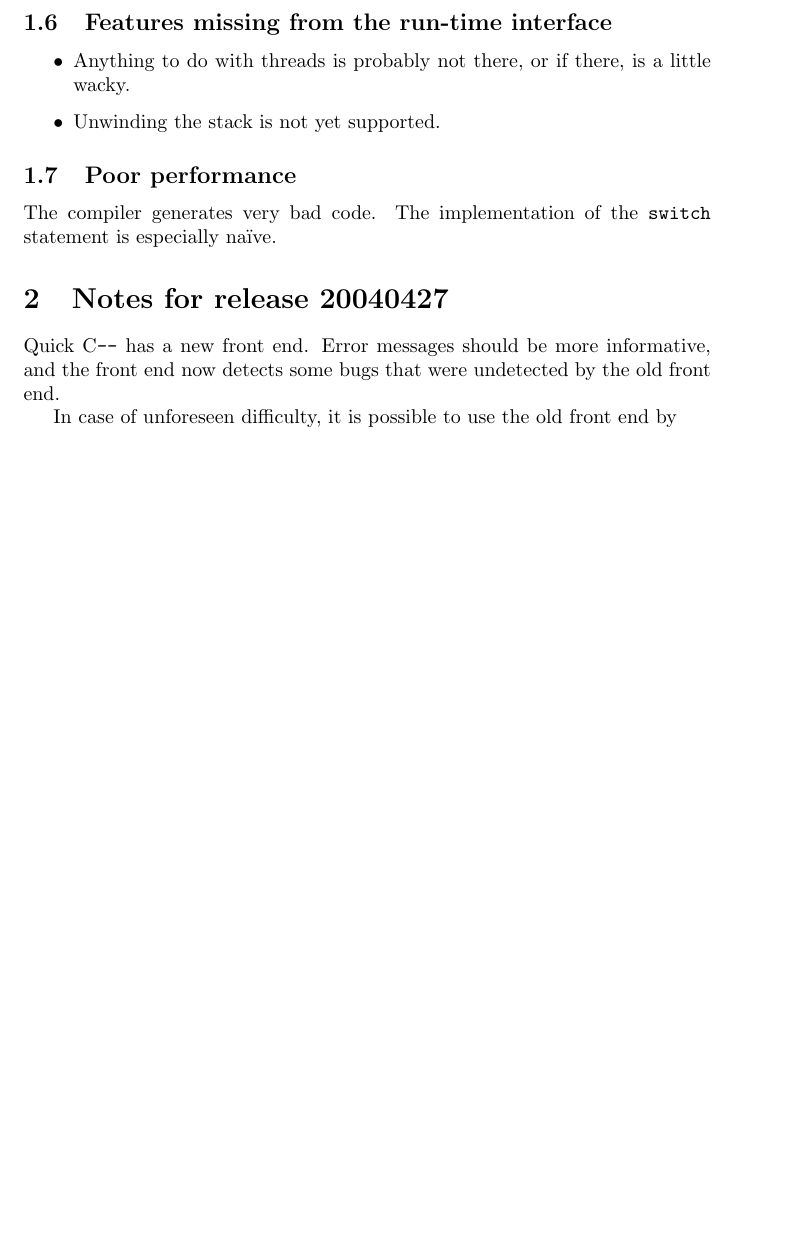
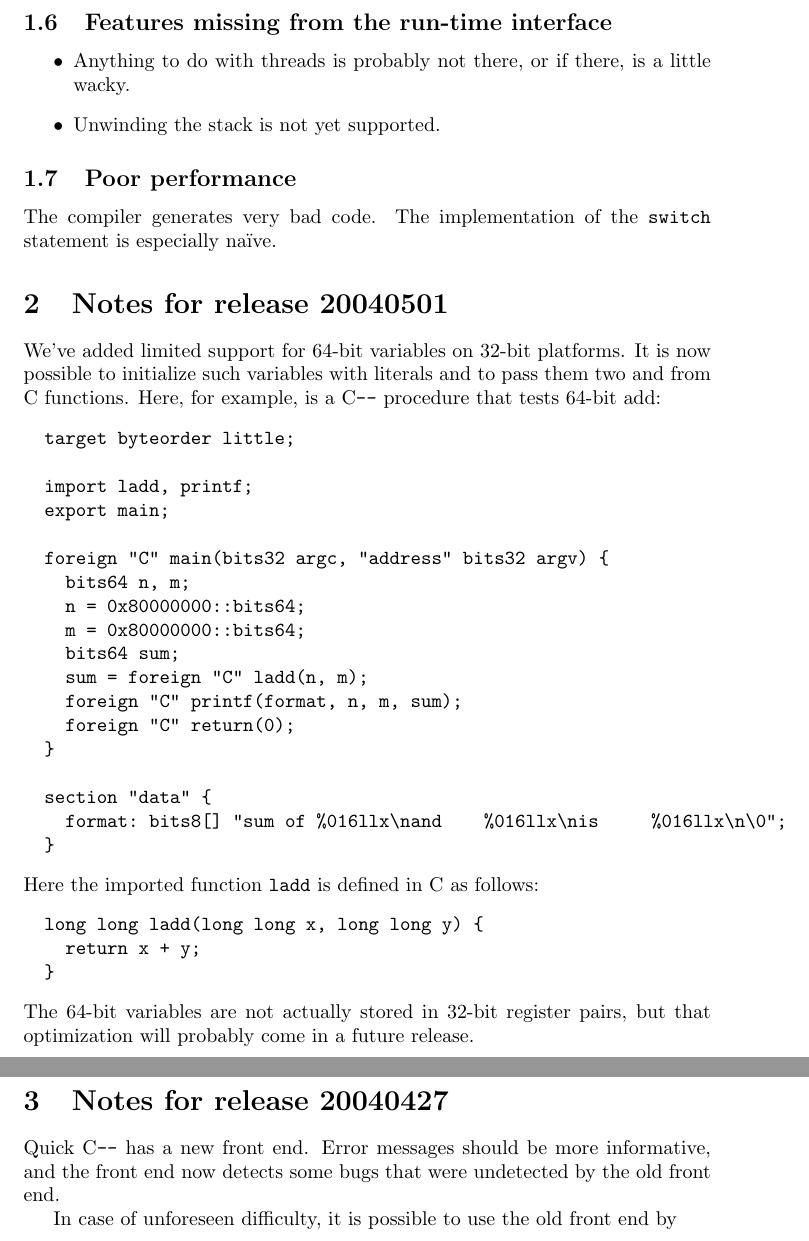
Before and after one commit to nrnrnr/qc--, a LaTeX document (doc/release.tex): part of page 3 of 5 before the commit and two parts of pages 3 and 4 of 5 after it, the two joined at a grey line, cut so that both start at the same text, the shorter picture padded with empty space. Compiled offline with pdfLaTeX.

Commit message:
better support for 64-bit variables; passes tests

```diff
--- a/doc/release.tex
+++ b/doc/release.tex
@@ -98,6 +98,42 @@ Unwinding the stack is not yet supported.
 The compiler generates very bad code.
 The implementation of the \texttt{switch} statement is especially
 na\"\i ve.
+
+
+\section{Notes for release 20040501}
+
+We've added limited support for 64-bit variables on 32-bit platforms.
+It is now possible to initialize such variables with literals and to
+pass them two and from C~functions.  Here, for example, is a {\PAL}
+procedure that tests 64-bit add:
+\begin{verbatim}
+  target byteorder little;
+
+  import ladd, printf;
+  export main;
+
+  foreign "C" main(bits32 argc, "address" bits32 argv) {
+    bits64 n, m;
+    n = 0x80000000::bits64;
+    m = 0x80000000::bits64;
+    bits64 sum;
+    sum = foreign "C" ladd(n, m);
+    foreign "C" printf(format, n, m, sum);
+    foreign "C" return(0);
+  }
+
+  section "data" {
+    format: bits8[] "sum of %016llx\nand    %016llx\nis     %016llx\n\0";
+  }
+\end{verbatim}
+Here the imported function \texttt{ladd} is defined in~C as follows:
+\begin{verbatim}
+  long long ladd(long long x, long long y) {
+    return x + y;
+  }
+\end{verbatim}
+The 64-bit variables are not actually stored in 32-bit register pairs,
+but that optimization will probably come in a future release.
 
 
 \section{Notes for release 20040427}
```
Also changed, not shown: 11 other files.
